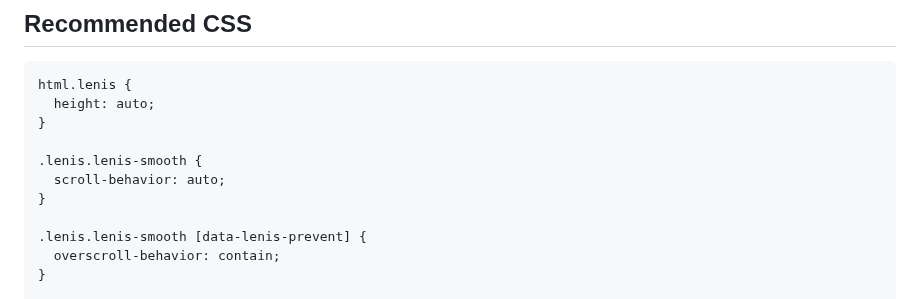
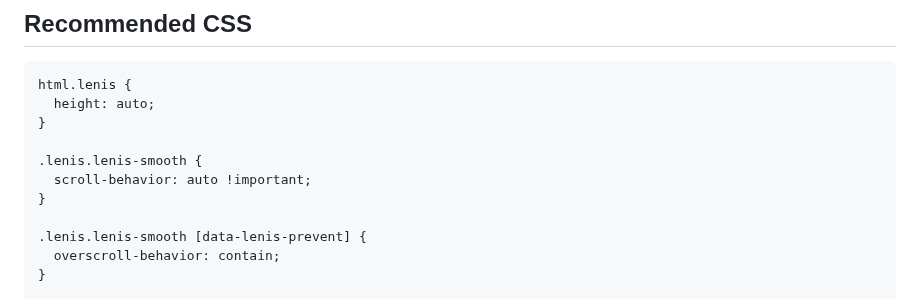
Before and after one commit to darkroomengineering/lenis, a Markdown page: README.md, the part around the change. GitHub-like rendering.

```diff
--- a/README.md
+++ b/README.md
@@ -159,7 +159,7 @@ html.lenis {
 }
 
 .lenis.lenis-smooth {
-  scroll-behavior: auto;
+  scroll-behavior: auto !important;
 }
 
 .lenis.lenis-smooth [data-lenis-prevent] {
```
